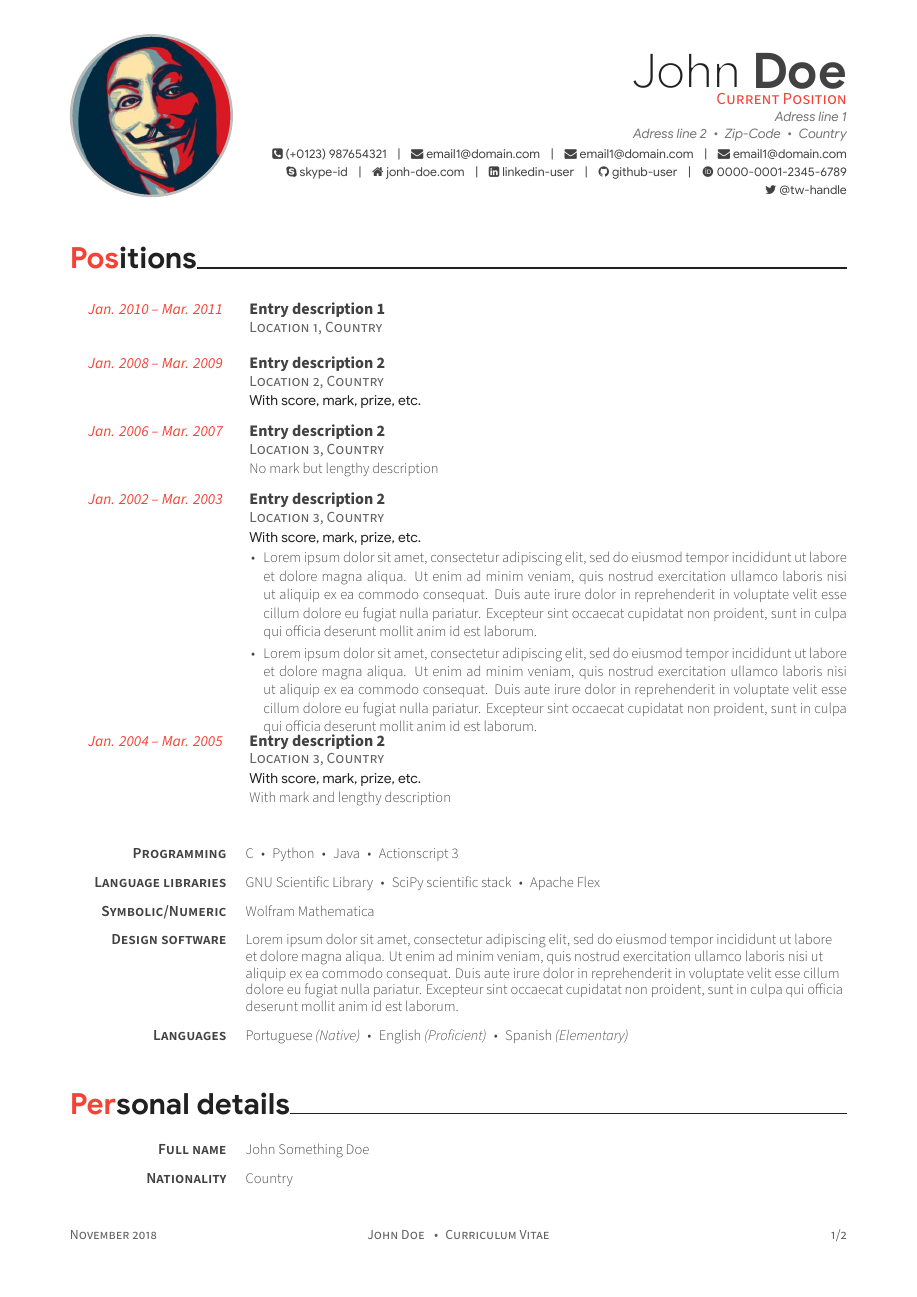
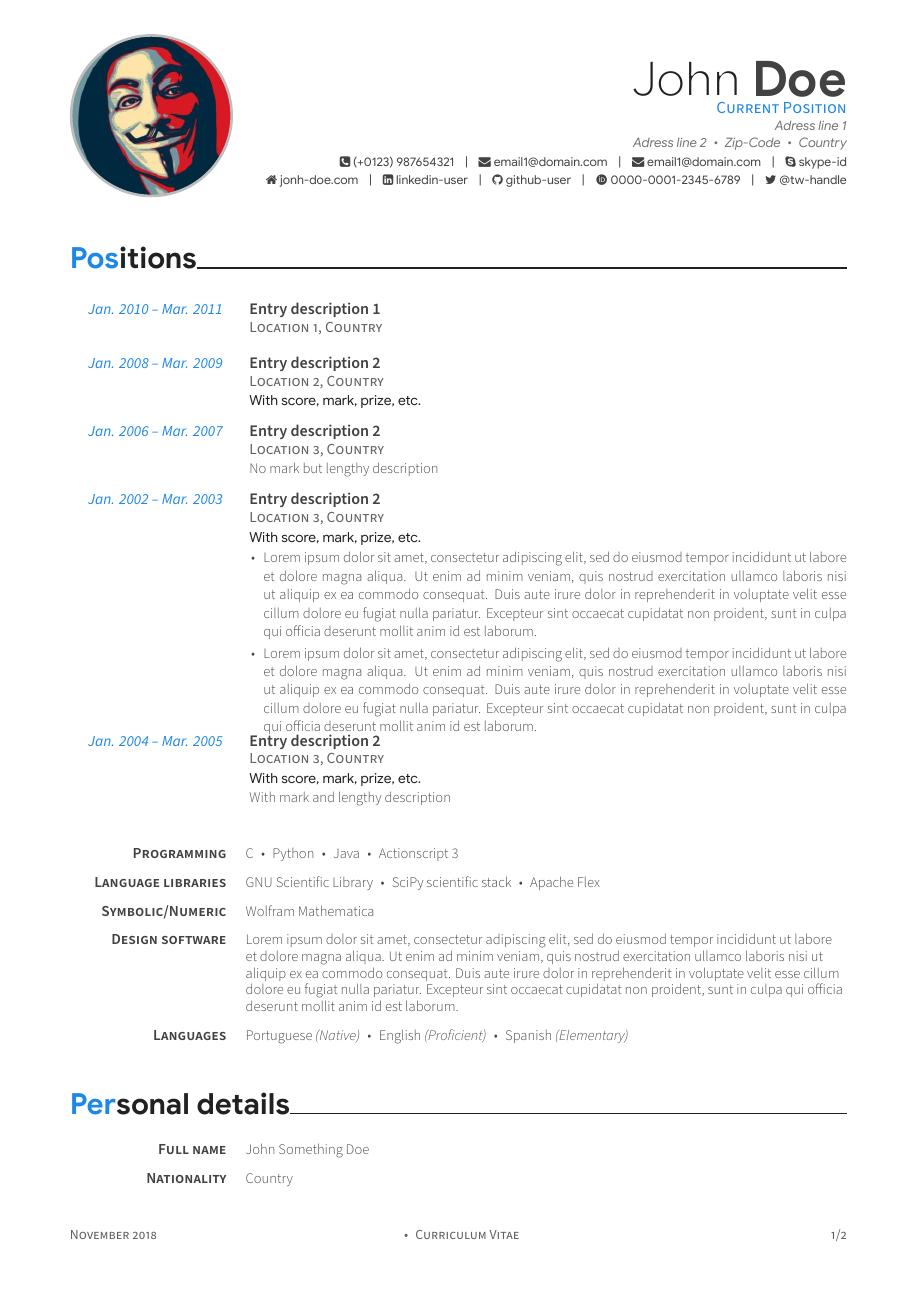
Before and after one commit to jose-a-sa/academic-cv, a LaTeX CV (academic-cv.tex, which reads academic-cv.cls): page 1 of 2. Compiled offline with XeLaTeX.

Commit message:
unbold fonts

```diff
--- a/academic-cv.cls
+++ b/academic-cv.cls
@@ -322,12 +322,11 @@
 
 % SECTION
 \newcommand*{\sectionstyle}[1]{{\fontsize{19pt}{1em}\headerfont\bfseries\color{sectioncolor}\@sectionaccent#1}}
-% \newcommand*{\sectionstyle}[1]{{\fontsize{18pt}{1em}\bodyfont\bfseries\scshape\color{sectioncolor}\@sectionaccent#1}}
 \newcommand*{\subsectionstyle}[1]{{\fontsize{18pt}{1em}\headerfont\bfseries\color{sectioncolor}\@sectionaccent#1}}
 
 % ENTRIES
 \newcommand*{\entrydatestyle}[1]{{\fontsize{10pt}{1em}\bodyfont\slshape\entrydatecolor{#1}}}
-\newcommand*{\entrytitlestyle}[1]{{\fontsize{10.5pt}{1em}\bodyfont\bfseries\color{text}#1}}
+\newcommand*{\entrytitlestyle}[1]{{\fontsize{10.5pt}{1em}\bodyfontlight\bfseries\color{text}#1}}
 \newcommand*{\entrylocationstyle}[1]{{\fontsize{10pt}{1em}\bodyfont\scshape\color{lighttext}#1}}
 \newcommand*{\entrymarkstyle}[1]{{\fontsize{9pt}{1em}\headerfont\color{darktext}#1}}
 \newcommand*{\entrydescriptionstyle}[1]{{\fontsize{9.5pt}{1em}\bodyfontlight\upshape\color{text}#1}}
@@ -700,6 +699,10 @@
 %-------------------------------------------------------------------------------
 
 \renewcommand*{\maketitle}[1][C]{
+  \makefooter
+  {\today}
+  { \dotsep Curriculum Vitae}
+  {\thepage}
   \ifdetailed%
     \maketitlepage%
     \makepersonaldetails%
--- a/academic-cv.tex
+++ b/academic-cv.tex
@@ -12,7 +12,7 @@
 %-------------------------------------------------------------------------------
 
 % For more colors check the package 'xcolor-material'
-\colorlet{accent}{MaterialRed500}
+\colorlet{accent}{MaterialBlue600}
 
 
 %-------------------------------------------------------------------------------
@@ -21,6 +21,7 @@
 %-------------------------------------------------------------------------------
 
 % Choose between circle|rectangle, edge|noedge and left|right.
+\title{Curriculum Vitae}
 \photo[circle,edge,left]{./profile.jpg}
 \name{John}{Doe}
 \fullname{John Something Doe}
@@ -29,7 +30,7 @@
 \position{Current Position}
 \address{Adress line 1}{Adress line 2\dotsep Zip-Code\dotsep Country}
 \phone{(+0123) 987654321}
-\email{{email1@domain.com}, {email1@domain.com}, {email1@domain.com}}
+\email{{email1@domain.com}, {email1@domain.com}}
 \skype{skype-id}
 \homepage{jonh-doe.com}
 \linkedin{linkedin-user}
@@ -44,11 +45,6 @@
 
 \begin{document}
 
-\makefooter
-{\today}
-{John Doe \dotsep Curriculum Vitae}
-{\thepage}
-
 \maketitle[right]
 
 %\makepersonaldetails
```
Also changed, not shown: academic-cv.pdf.
